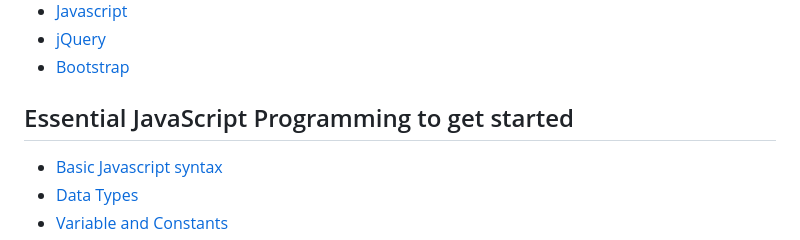
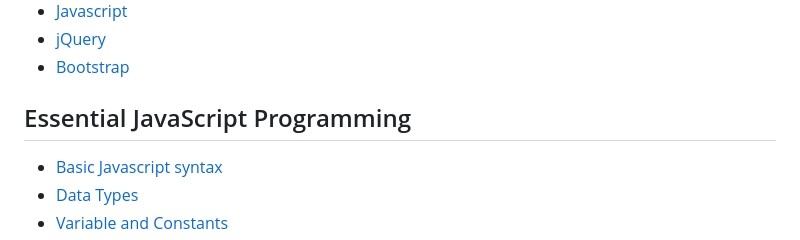
Before and after one commit to RaviTambade/TFLWeb, a Markdown page: README.md, the part around the change. Drawn GitHub-style.

Commit message:
indexing

```diff
--- a/README.md
+++ b/README.md
@@ -41,7 +41,7 @@ Overall, web application development encompasses a range of activities aimed at
 - <a href="https://github.com/RaviTambade/TFLNodeJS/blob/main/notes/jquery.md">jQuery</a>
 - <a href="https://github.com/RaviTambade/TFLNodeJS/blob/main/notes/bootstrap.md">Bootstrap</a>
 
-## Essential JavaScript Programming to get started
+## Essential JavaScript Programming
 
 - <a href="https://github.com/RaviTambade/TFLNodeJS/blob/main/notes/javascript/syntax.md">Basic Javascript syntax</a>
 - <a href="https://github.com/RaviTambade/TFLNodeJS/blob/main/notes/javascript/datatypes.md">Data Types</a>
```
